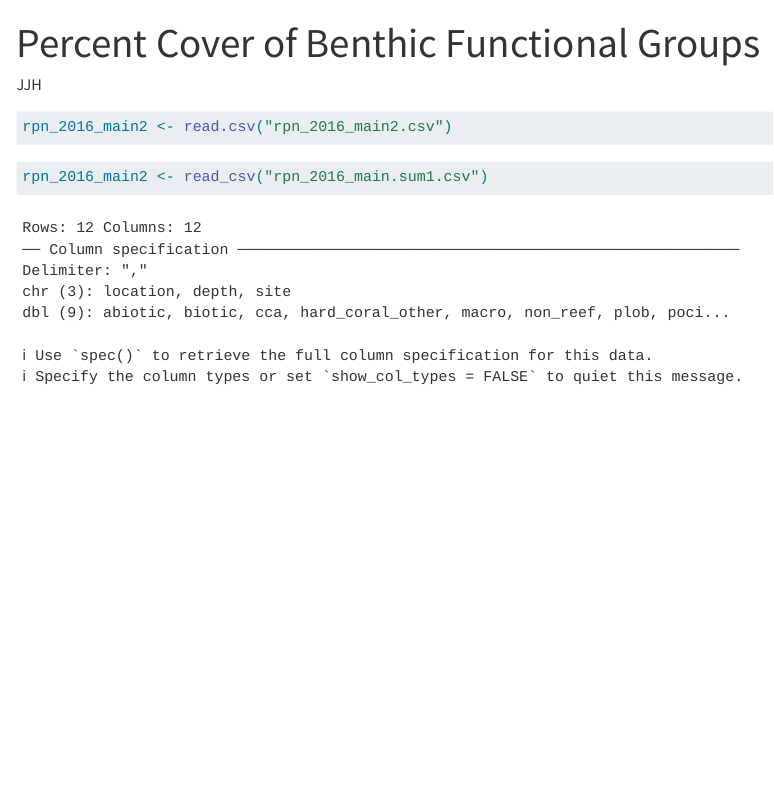
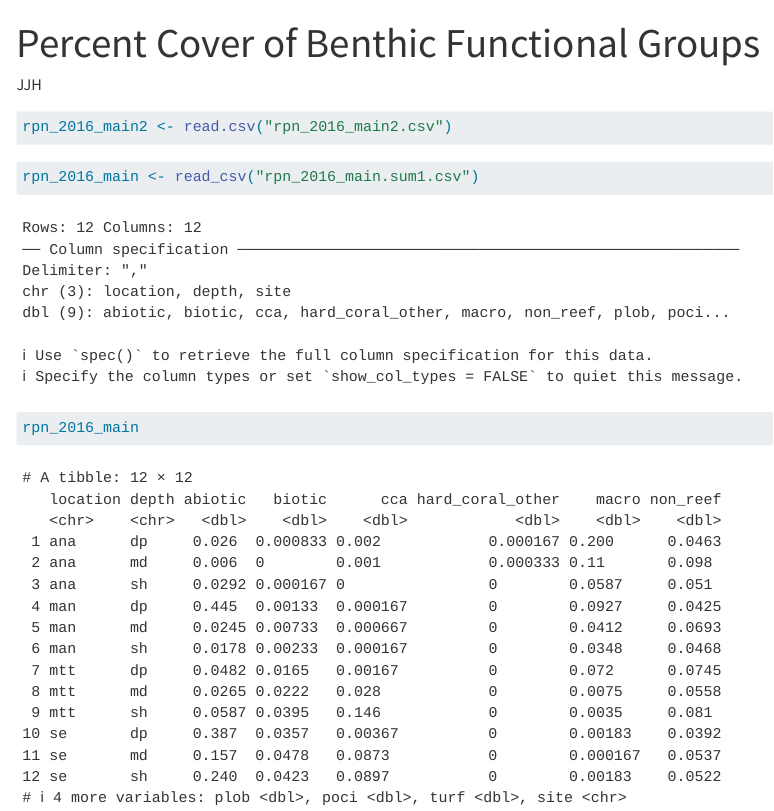
Before and after one commit to jjherlan/cuny_ms_rapa_nui, a Quarto document (content/percent_cover.qmd): the page in a window 1100 px wide, from its top. Rendered offline with R 4.5, knitr and Pandoc in place of Quarto, with nearby package versions; menus at the side of the page are left out.

Commit message:
commit and push, 1218, 2/3/2023

````diff
--- a/content/percent_cover.qmd
+++ b/content/percent_cover.qmd
@@ -29,5 +29,9 @@ rpn_2016_main2
 ```
 
 ```{r}
-rpn_2016_main2 <- read_csv("rpn_2016_main.sum1.csv")
+rpn_2016_main <- read_csv("rpn_2016_main.sum1.csv")
 ```
+
+```{r}
+rpn_2016_main
+```
````
